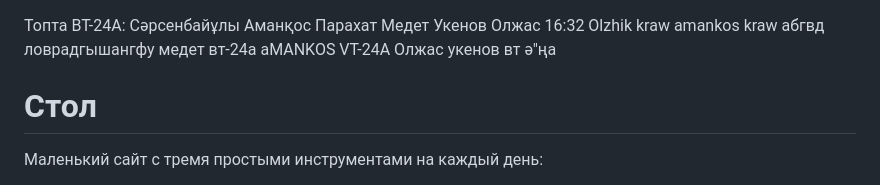
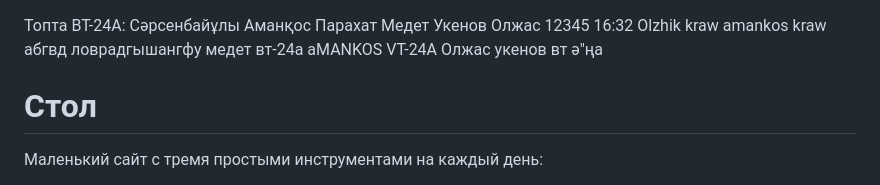
Before and after one commit to Frontend-ProjectAIU/Daily-toolkit, a Markdown page: README.md, the part around the change. Drawn GitHub-style.

Commit message:
Olzhas commit zhasady

```diff
--- a/README.md
+++ b/README.md
@@ -1,7 +1,7 @@
 Топта ВТ-24А:
 Сәрсенбайұлы Аманқос
 Парахат Медет
-Укенов Олжас
+Укенов Олжас 12345
 16:32
 Olzhik kraw
 amankos kraw
```
